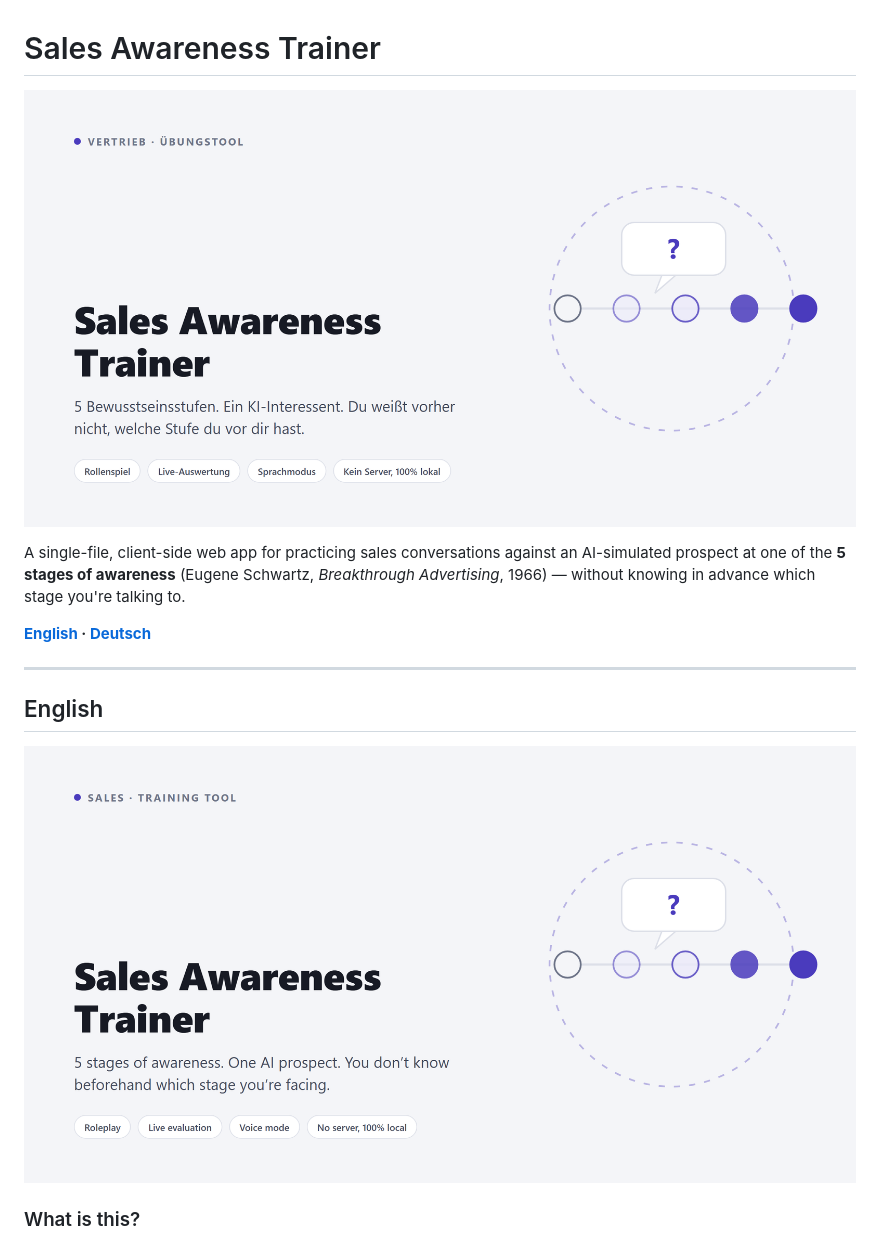
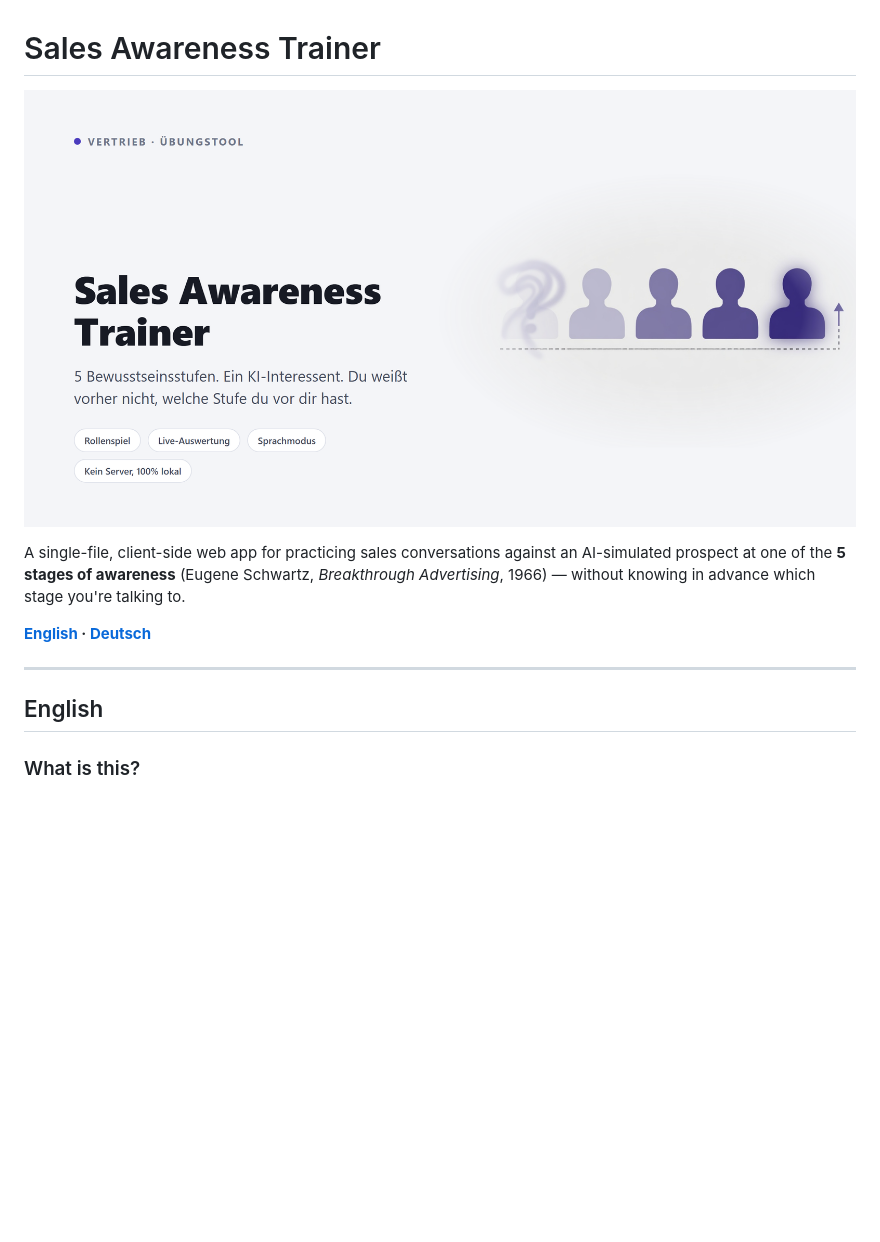
Before and after one commit to FalkoGuderian/sales-awareness-trainer, a Markdown page: README.md, the part around the change. GitHub-like rendering; pictures changed too: assets/cover-en.png (deleted), assets/cover.png; blank space fills up the shorter version.

```diff
--- a/README.md
+++ b/README.md
@@ -9,8 +9,6 @@ A single-file, client-side web app for practicing sales conversations against an
 ---
 
 ## English
-
-![Sales Awareness Trainer](assets/cover-en.png)
 
 ### What is this?
 
```
Also changed, not shown: assets/cover-art.png (added), 3 other files.
